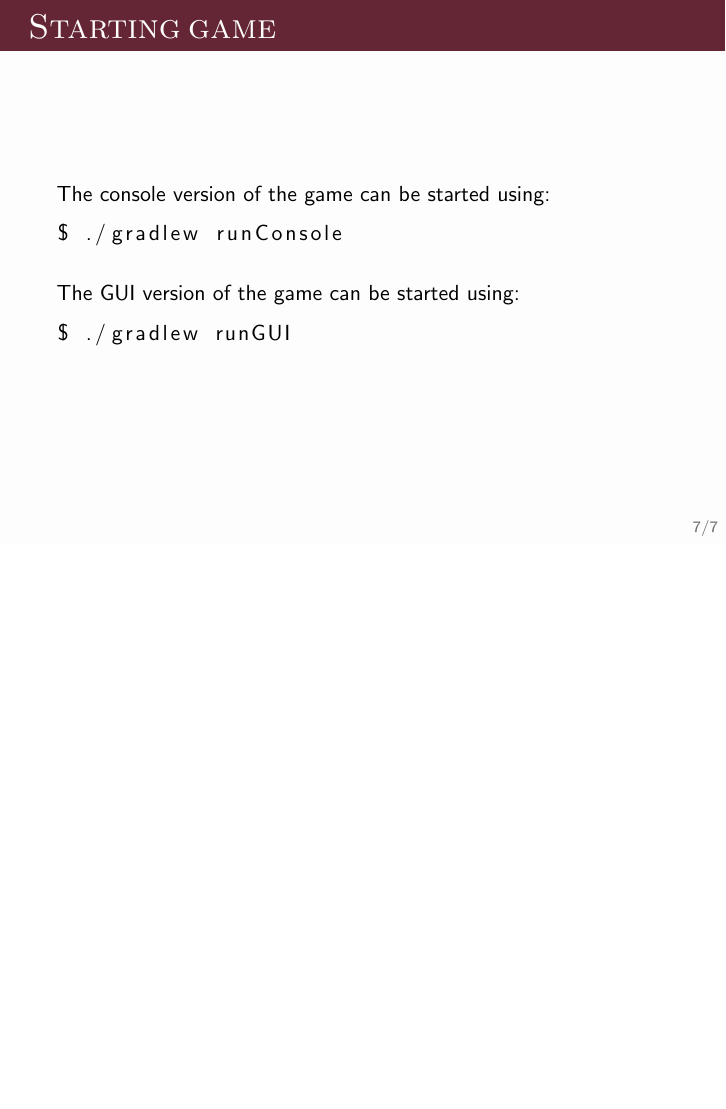
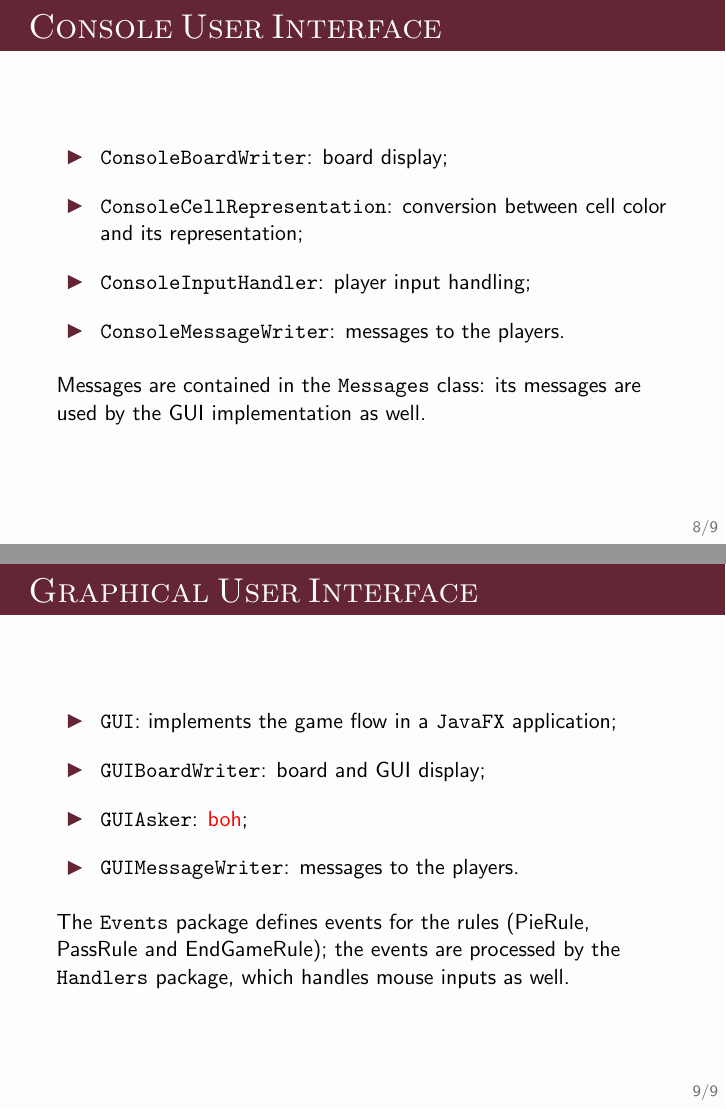
Before and after one commit to enricofallacara/konobi, LaTeX slides (presentation/pres.tex): page 13 of 13 before the commit and pages 14 and 15 of 15 after it, the two joined at a grey line, the shorter picture padded with empty space. Compiled offline with pdfLaTeX.

Commit message:
Proceding with presentation

```diff
--- a/presentation/pres.tex
+++ b/presentation/pres.tex
@@ -162,4 +169,43 @@ $ ./gradlew runGUI
 
 
 
+  \begin{frame}{Console User Interface}
+
+    \begin{itemize}
+      \setlength\itemsep{1em}
+      \item \texttt{ConsoleBoardWriter}: board display;
+      \item \texttt{ConsoleCellRepresentation}: conversion between cell color and its representation;
+      \item \texttt{ConsoleInputHandler}: player input handling;
+      \item \texttt{ConsoleMessageWriter}: messages to the players.
+    \end{itemize}
+
+    \vspace{1em}
+
+    Messages are contained in the \texttt{Messages} class: its messages are used by the GUI implementation as well.
+
+    %TODO: aggiungere imagine della console.
+
+  \end{frame}
+
+
+
+  \begin{frame}{Graphical User Interface}
+
+    \begin{itemize}
+      \setlength\itemsep{1em}
+      \item \texttt{GUI}: implements the game flow in a \texttt{JavaFX} application;
+      \item \texttt{GUIBoardWriter}: board and GUI display;
+      \item \texttt{GUIAsker}: \textcolor{red}{boh};
+      \item \texttt{GUIMessageWriter}: messages to the players.
+    \end{itemize}
+
+    \vspace{1em}
+
+    The \texttt{Events} package defines events for the rules (PieRule, PassRule and EndGameRule); the events are processed by the \texttt{Handlers} package, which handles mouse inputs as well.
+
+    %TODO: aggiungere imagine della GUI.
+
+  \end{frame}
+
+
 \end{document}
```
Also changed, not shown: presentation/pres.pdf, presentation/pres.tex (25 more changed lines).
